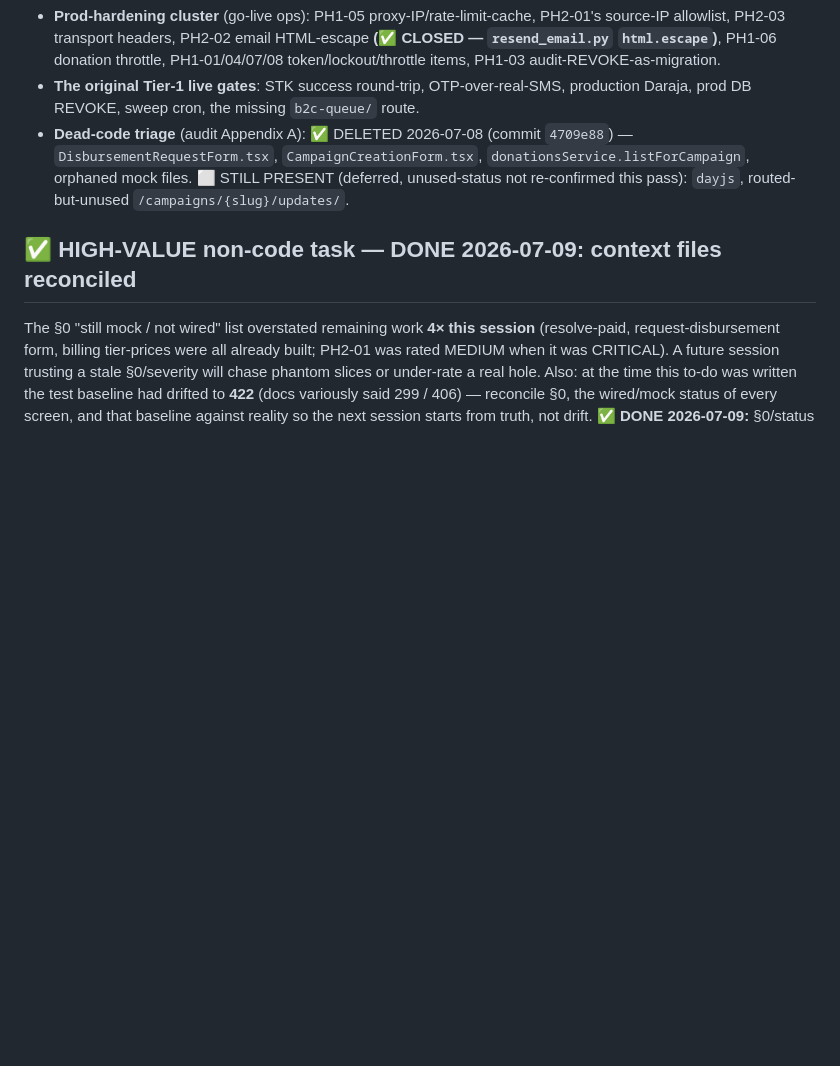
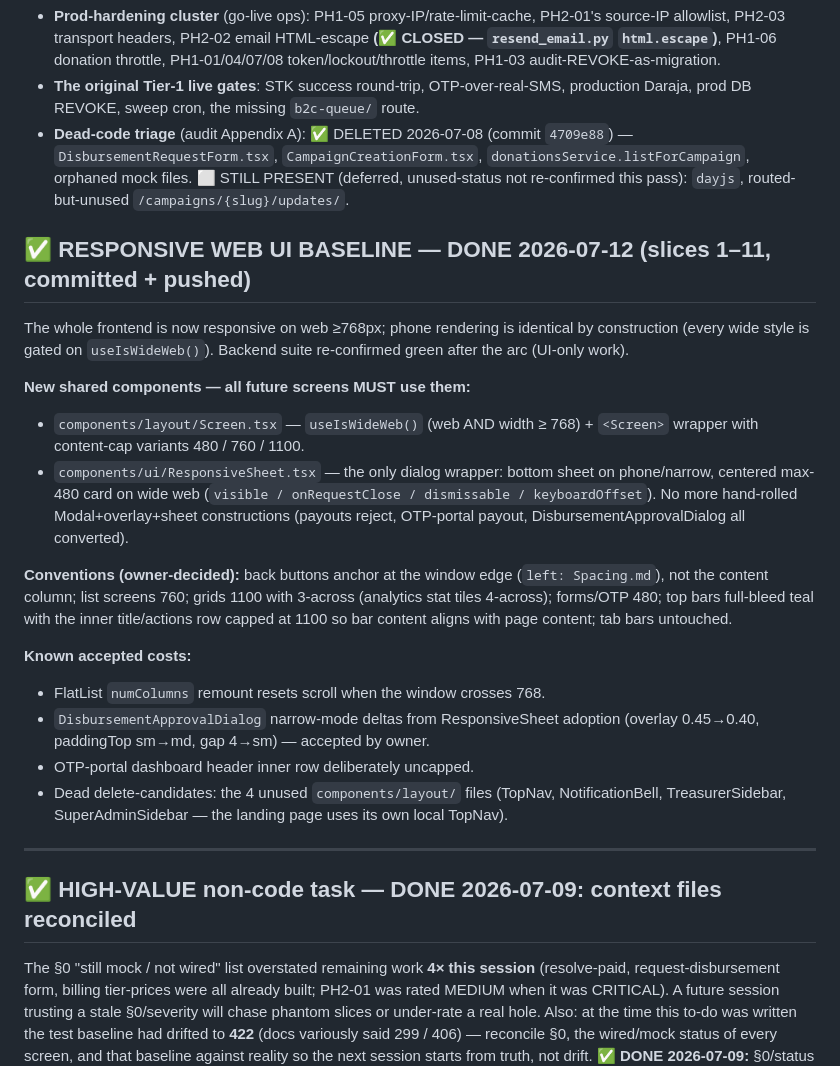
Before and after one commit to Davies-hub/h---PamojaHub, a Markdown page: docs/deploy_checklist_status.md, the part around the change. Rendered like a GitHub page; blank space fills up the shorter version.

```diff
--- a/docs/deploy_checklist_status.md
+++ b/docs/deploy_checklist_status.md
@@ -249,5 +249,23 @@ Remaining buildable slices (pre-deploy):
 - **The original Tier-1 live gates**: STK success round-trip, OTP-over-real-SMS, production Daraja, prod DB REVOKE, sweep cron, the missing `b2c-queue/` route.
 - **Dead-code triage** (audit Appendix A): ✅ DELETED 2026-07-08 (commit `4709e88`) — `DisbursementRequestForm.tsx`, `CampaignCreationForm.tsx`, `donationsService.listForCampaign`, orphaned mock files. ⬜ STILL PRESENT (deferred, unused-status not re-confirmed this pass): `dayjs`, routed-but-unused `/campaigns/{slug}/updates/`.
 
+## ✅ RESPONSIVE WEB UI BASELINE — DONE 2026-07-12 (slices 1–11, committed + pushed)
+
+The whole frontend is now responsive on web ≥768px; phone rendering is identical by construction (every wide style is gated on `useIsWideWeb()`). Backend suite re-confirmed green after the arc (UI-only work).
+
+**New shared components — all future screens MUST use them:**
+- `components/layout/Screen.tsx` — `useIsWideWeb()` (web AND width ≥ 768) + `<Screen>` wrapper with content-cap variants 480 / 760 / 1100.
+- `components/ui/ResponsiveSheet.tsx` — the only dialog wrapper: bottom sheet on phone/narrow, centered max-480 card on wide web (`visible / onRequestClose / dismissable / keyboardOffset`). No more hand-rolled Modal+overlay+sheet constructions (payouts reject, OTP-portal payout, DisbursementApprovalDialog all converted).
+
+**Conventions (owner-decided):** back buttons anchor at the window edge (`left: Spacing.md`), not the content column; list screens 760; grids 1100 with 3-across (analytics stat tiles 4-across); forms/OTP 480; top bars full-bleed teal with the inner title/actions row capped at 1100 so bar content aligns with page content; tab bars untouched.
+
+**Known accepted costs:**
+- FlatList `numColumns` remount resets scroll when the window crosses 768.
+- `DisbursementApprovalDialog` narrow-mode deltas from ResponsiveSheet adoption (overlay 0.45→0.40, paddingTop sm→md, gap 4→sm) — accepted by owner.
+- OTP-portal dashboard header inner row deliberately uncapped.
+- Dead delete-candidates: the 4 unused `components/layout/` files (TopNav, NotificationBell, TreasurerSidebar, SuperAdminSidebar — the landing page uses its own local TopNav).
+
+---
+
 ## ✅ HIGH-VALUE non-code task — DONE 2026-07-09: context files reconciled
 The §0 "still mock / not wired" list overstated remaining work **4× this session** (resolve-paid, request-disbursement form, billing tier-prices were all already built; PH2-01 was rated MEDIUM when it was CRITICAL). A future session trusting a stale §0/severity will chase phantom slices or under-rate a real hole. Also: at the time this to-do was written the test baseline had drifted to **422** (docs variously said 299 / 406) — reconcile §0, the wired/mock status of every screen, and that baseline against reality so the next session starts from truth, not drift. **✅ DONE 2026-07-09:** §0/status reconciled — set to the **499** baseline (see CURRENT VERIFIED BASELINE above); C2 reports-export (BUILT), C3 document_url (LOCKED) and C4 PH2-02 (CLOSED) phantom-open items corrected; dead-code cluster partially closed (FE deletions done; `dayjs` + `/campaigns/{slug}/updates/` deferred).
```
Also changed, not shown: CLAUDE.md (+20 -0 lines).
